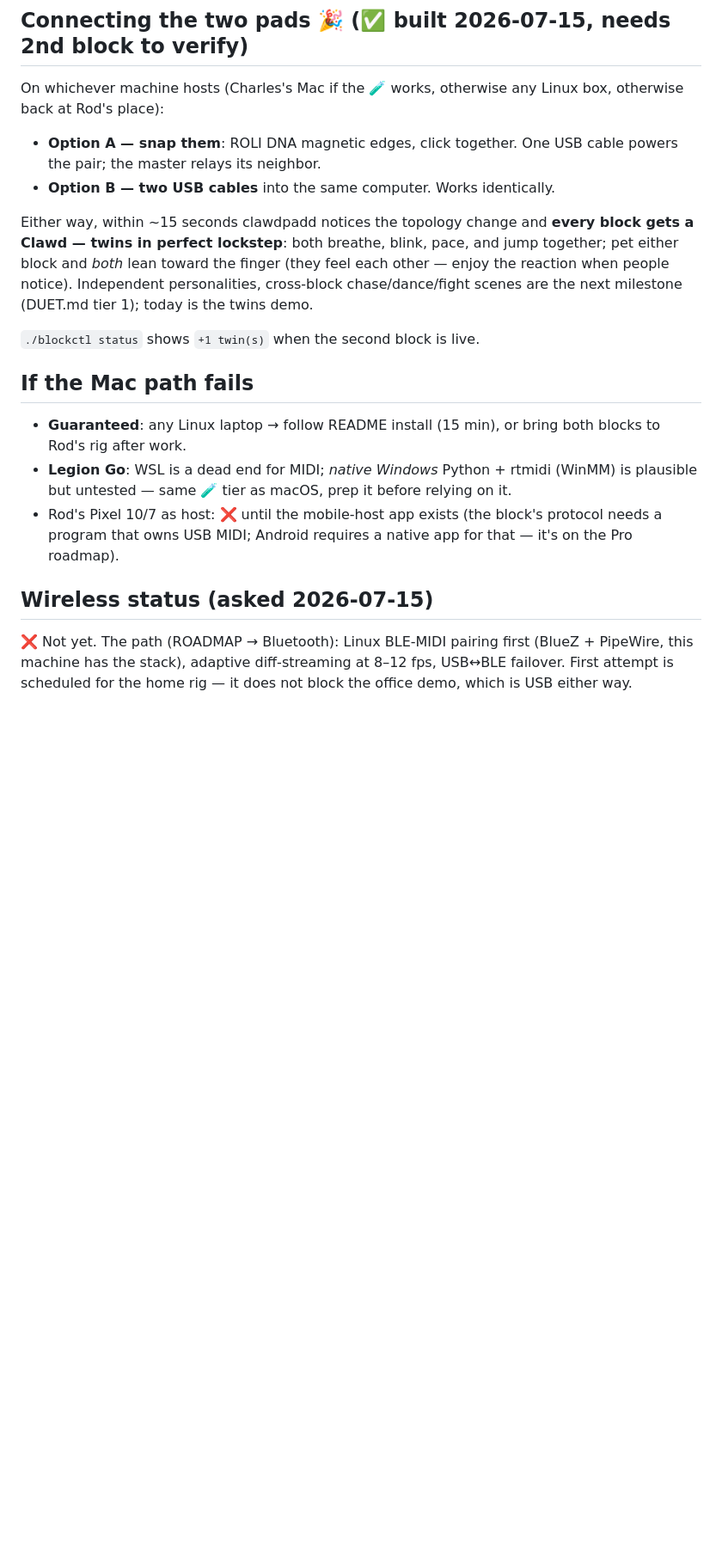
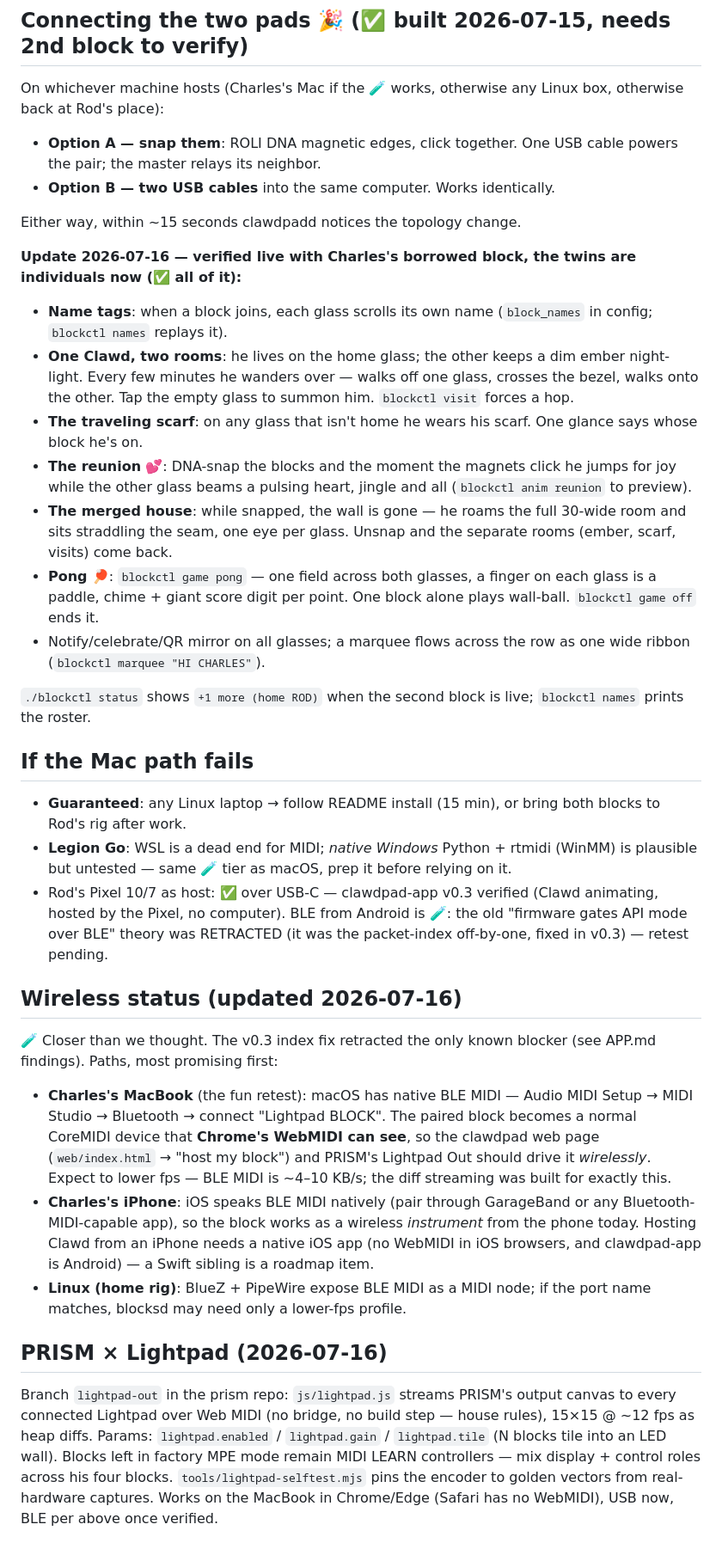
Before and after one commit to xsytrance/clawdpad, a Markdown page: docs/CHARLES.md, the part around the change. Shown at 86% size. Drawn GitHub-style; blank space fills up the shorter version.

```diff
--- a/docs/CHARLES.md
+++ b/docs/CHARLES.md
@@ -52,14 +52,33 @@ Linux box, otherwise back at Rod's place):
   One USB cable powers the pair; the master relays its neighbor.
 - **Option B — two USB cables** into the same computer. Works identically.
 
-Either way, within ~15 seconds clawdpadd notices the topology change and
-**every block gets a Clawd — twins in perfect lockstep**: both breathe,
-blink, pace, and jump together; pet either block and *both* lean toward
-the finger (they feel each other — enjoy the reaction when people notice).
-Independent personalities, cross-block chase/dance/fight scenes are the
-next milestone (DUET.md tier 1); today is the twins demo.
+Either way, within ~15 seconds clawdpadd notices the topology change.
 
-`./blockctl status` shows `+1 twin(s)` when the second block is live.
+**Update 2026-07-16 — verified live with Charles's borrowed block, the
+twins are individuals now (✅ all of it):**
+
+- **Name tags**: when a block joins, each glass scrolls its own name
+  (`block_names` in config; `blockctl names` replays it).
+- **One Clawd, two rooms**: he lives on the home glass; the other keeps a
+  dim ember night-light. Every few minutes he wanders over — walks off
+  one glass, crosses the bezel, walks onto the other. Tap the empty
+  glass to summon him. `blockctl visit` forces a hop.
+- **The traveling scarf**: on any glass that isn't home he wears his
+  scarf. One glance says whose block he's on.
+- **The reunion** 💕: DNA-snap the blocks and the moment the magnets
+  click he jumps for joy while the other glass beams a pulsing heart,
+  jingle and all (`blockctl anim reunion` to preview).
+- **The merged house**: while snapped, the wall is gone — he roams the
+  full 30-wide room and sits straddling the seam, one eye per glass.
+  Unsnap and the separate rooms (ember, scarf, visits) come back.
+- **Pong** 🏓: `blockctl game pong` — one field across both glasses, a
+  finger on each glass is a paddle, chime + giant score digit per point.
+  One block alone plays wall-ball. `blockctl game off` ends it.
+- Notify/celebrate/QR mirror on all glasses; a marquee flows across the
+  row as one wide ribbon (`blockctl marquee "HI CHARLES"`).
+
+`./blockctl status` shows `+1 more (home ROD)` when the second block is
+live; `blockctl names` prints the roster.
 
 ## If the Mac path fails
 
@@ -68,13 +87,39 @@ next milestone (DUET.md tier 1); today is the twins demo.
 - **Legion Go**: WSL is a dead end for MIDI; *native Windows* Python +
   rtmidi (WinMM) is plausible but untested — same 🧪 tier as macOS,
   prep it before relying on it.
-- Rod's Pixel 10/7 as host: ❌ until the mobile-host app exists (the
-  block's protocol needs a program that owns USB MIDI; Android requires
-  a native app for that — it's on the Pro roadmap).
+- Rod's Pixel 10/7 as host: ✅ over USB-C — clawdpad-app v0.3 verified
+  (Clawd animating, hosted by the Pixel, no computer). BLE from Android
+  is 🧪: the old "firmware gates API mode over BLE" theory was RETRACTED
+  (it was the packet-index off-by-one, fixed in v0.3) — retest pending.
 
-## Wireless status (asked 2026-07-15)
+## Wireless status (updated 2026-07-16)
 
-❌ Not yet. The path (ROADMAP → Bluetooth): Linux BLE-MIDI pairing first
-(BlueZ + PipeWire, this machine has the stack), adaptive diff-streaming at
-8–12 fps, USB↔BLE failover. First attempt is scheduled for the home rig —
-it does not block the office demo, which is USB either way.
+🧪 Closer than we thought. The v0.3 index fix retracted the only known
+blocker (see APP.md findings). Paths, most promising first:
+
+- **Charles's MacBook** (the fun retest): macOS has native BLE MIDI —
+  Audio MIDI Setup → MIDI Studio → Bluetooth → connect "Lightpad BLOCK".
+  The paired block becomes a normal CoreMIDI device that **Chrome's
+  WebMIDI can see**, so the clawdpad web page (`web/index.html` → "host
+  my block") and PRISM's Lightpad Out should drive it *wirelessly*.
+  Expect to lower fps — BLE MIDI is ~4–10 KB/s; the diff streaming was
+  built for exactly this.
+- **Charles's iPhone**: iOS speaks BLE MIDI natively (pair through
+  GarageBand or any Bluetooth-MIDI-capable app), so the block works as
+  a wireless *instrument* from the phone today. Hosting Clawd from an
+  iPhone needs a native iOS app (no WebMIDI in iOS browsers, and
+  clawdpad-app is Android) — a Swift sibling is a roadmap item.
+- **Linux (home rig)**: BlueZ + PipeWire expose BLE MIDI as a MIDI node;
+  if the port name matches, blocksd may need only a lower-fps profile.
+
+## PRISM × Lightpad (2026-07-16)
+
+Branch `lightpad-out` in the prism repo: `js/lightpad.js` streams PRISM's
+output canvas to every connected Lightpad over Web MIDI (no bridge, no
+build step — house rules), 15×15 @ ~12 fps as heap diffs. Params:
+`lightpad.enabled` / `lightpad.gain` / `lightpad.tile` (N blocks tile
+into an LED wall). Blocks left in factory MPE mode remain MIDI LEARN
+controllers — mix display + control roles across his four blocks.
+`tools/lightpad-selftest.mjs` pins the encoder to golden vectors from
+real-hardware captures. Works on the MacBook in Chrome/Edge (Safari has
+no WebMIDI), USB now, BLE per above once verified.
```
Also changed, not shown: docs/DUET.md (+13 -0 lines), docs/MAKING-COSTUMES.md (added, +88 -0 lines).
